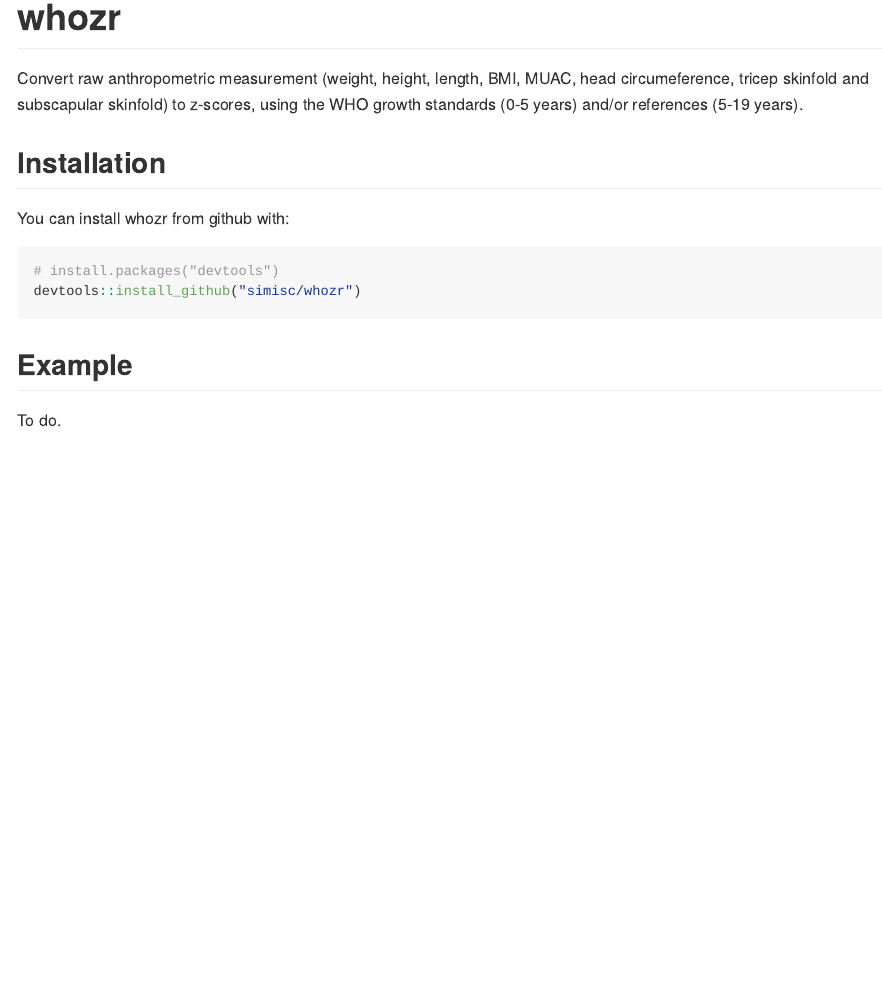
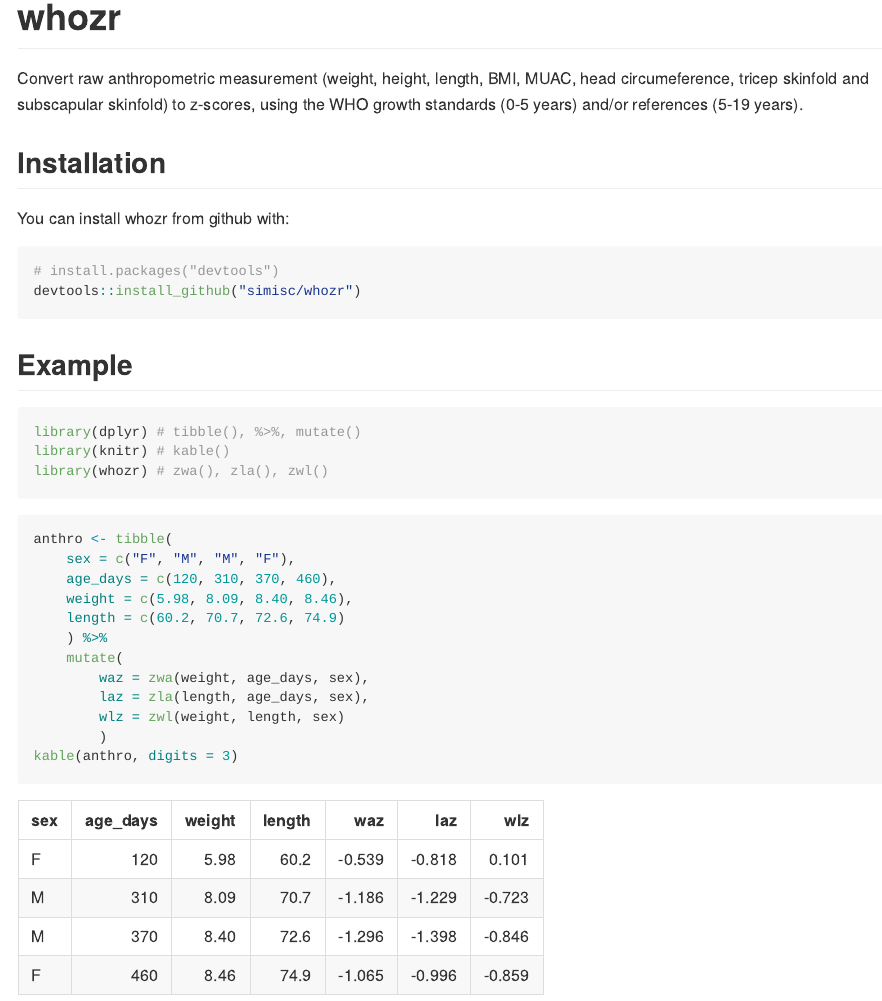
Before and after one commit to simisc/whozr, an R Markdown document (README.Rmd): the page in a window 1100 px wide, from its top. The pictures show the output file README.md that the author committed with the source, drawn offline in the style of GitHub.

Commit message:
Updated readme and added zla().

````diff
--- a/README.Rmd
+++ b/README.Rmd
@@ -27,4 +27,24 @@
 
 ## Example
 
-To do.
+```{r message=FALSE, warning=FALSE}
+library(dplyr) # tibble(), %>%, mutate()
+library(knitr) # kable()
+library(whozr) # zwa(), zla(), zwl()
+```
+
+
+```{r}
+anthro <- tibble(
+    sex = c("F", "M", "M", "F"),
+    age_days = c(120, 310, 370, 460),
+    weight = c(5.98, 8.09, 8.40, 8.46),
+    length = c(60.2, 70.7, 72.6, 74.9)
+    ) %>%
+    mutate(
+        waz = zwa(weight, age_days, sex),
+        laz = zla(length, age_days, sex),
+        wlz = zwl(weight, length, sex)
+        )
+kable(anthro, digits = 3)
+```
````
Also changed, not shown: R/functions.R (+18 -0 lines), README.md, 2 other files.
